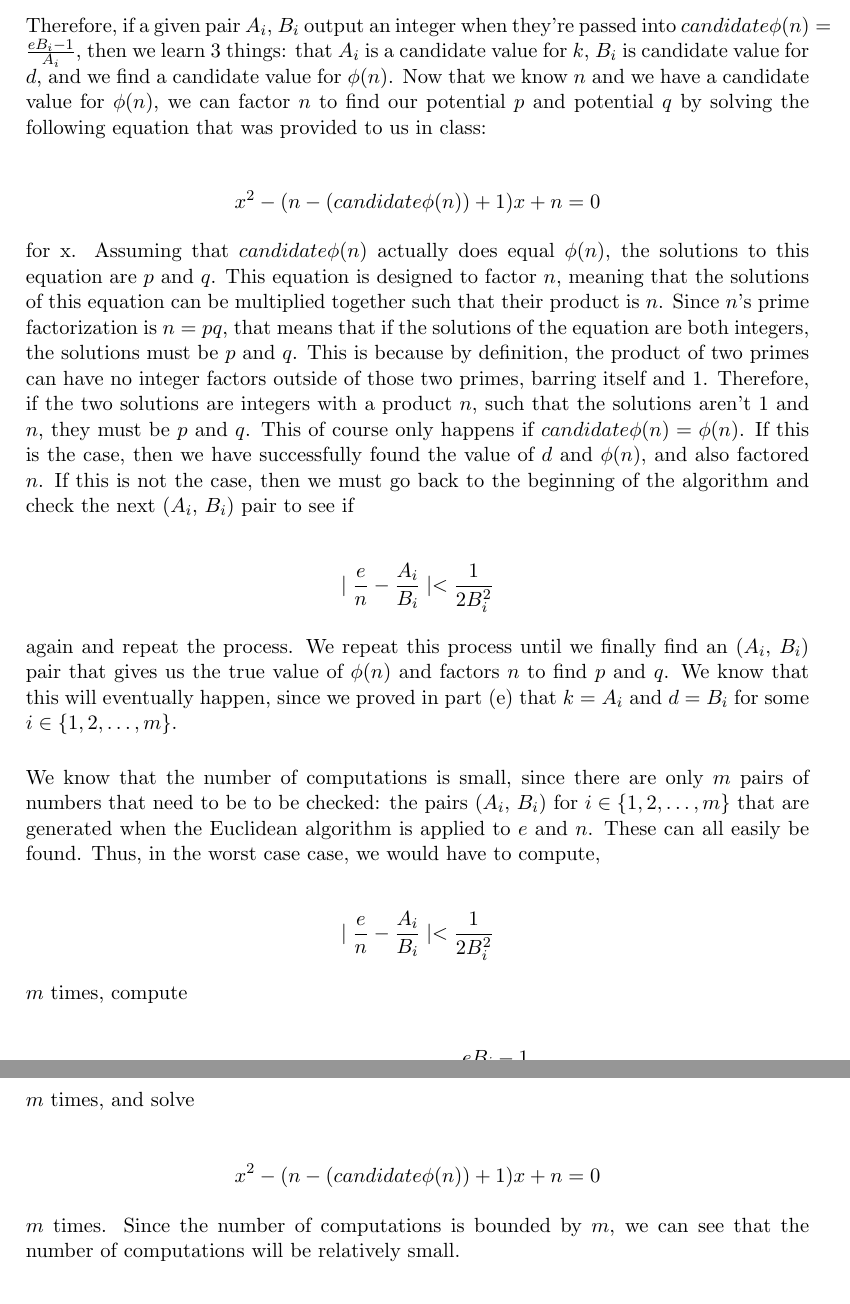
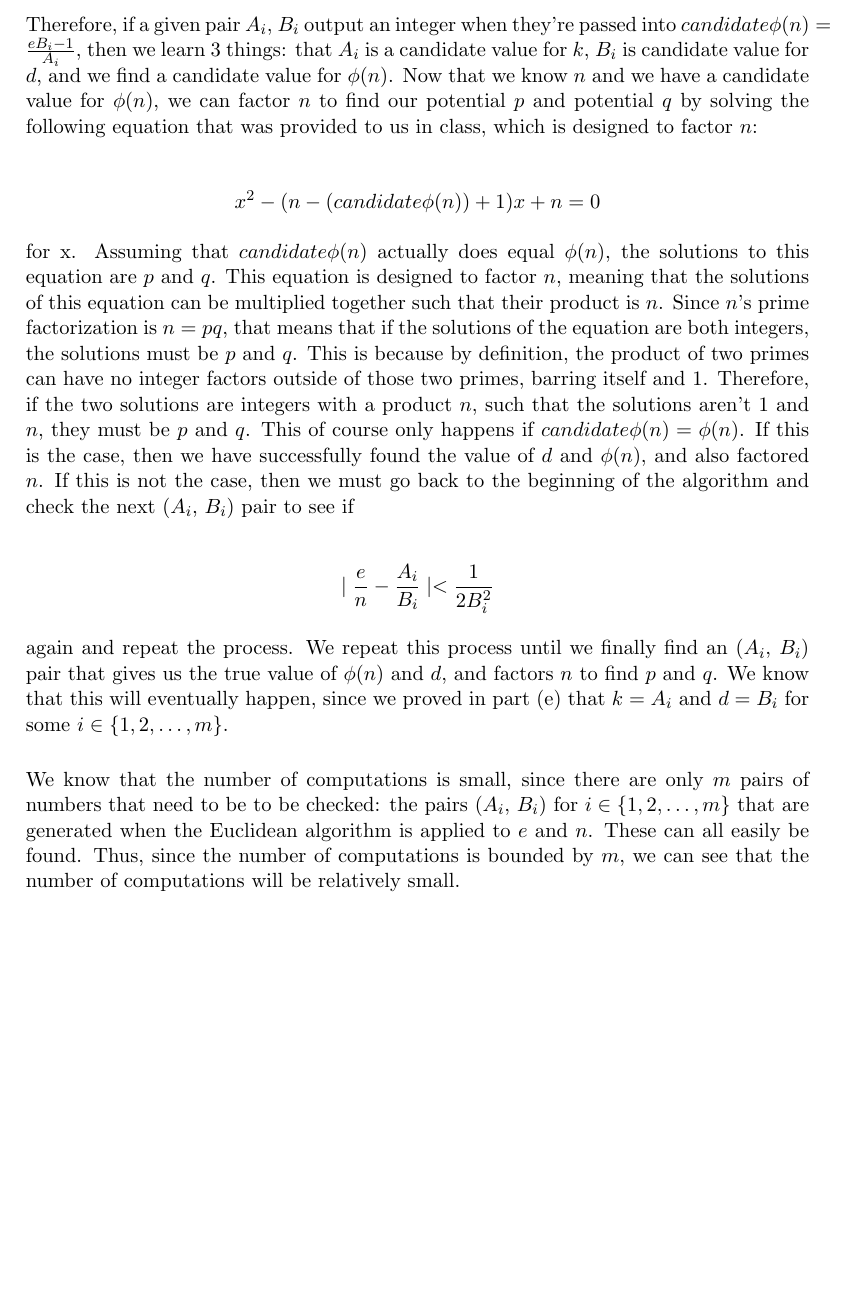
Before and after one commit to harjeejohal/CPSC418, a LaTeX problem sheet (a3/johal_assignment3.tex): two parts of pages 16 and 17 of 21 before the commit and part of page 16 of 20 after it, the two joined at a grey line, cut so that both start at the same text, the shorter picture padded with empty space. Compiled offline with pdfLaTeX.

Commit message:
Done with assignment 3

```diff
--- a/a3/johal_assignment3.tex
+++ b/a3/johal_assignment3.tex
@@ -569,7 +569,7 @@ If $A_i = k$ and $B_i = d$, then this equation merely becomes
     \phi(n) = \frac{ed - 1}{k}
 \end{align*}
 
-Therefore, if a given pair $A_i$, $B_i$ output an integer when they're passed into $candidate \phi(n) = \frac{eB_i - 1}{A_i}$, then we learn 3 things: that $A_i$ is a candidate value for $k$, $B_i$ is candidate value for $d$, and we find a candidate value for $\phi(n)$. Now that we know $n$ and we have a candidate value for $\phi(n)$, we can factor $n$ to find our potential $p$ and potential $q$ by solving the following equation that was provided to us in class:
+Therefore, if a given pair $A_i$, $B_i$ output an integer when they're passed into $candidate \phi(n) = \frac{eB_i - 1}{A_i}$, then we learn 3 things: that $A_i$ is a candidate value for $k$, $B_i$ is candidate value for $d$, and we find a candidate value for $\phi(n)$. Now that we know $n$ and we have a candidate value for $\phi(n)$, we can factor $n$ to find our potential $p$ and potential $q$ by solving the following equation that was provided to us in class, which is designed to factor $n$:
 
 \begin{align*}
     x^2 - (n - (candidate \phi(n)) + 1)x + n = 0
@@ -581,27 +581,9 @@ for x. Assuming that $candidate\phi(n)$ actually does equal $\phi(n)$, the solut
     \mid \frac{e}{n} - \frac{A_i}{B_i} \mid < \frac{1}{2B_i^2}
 \end{align*}
 
-again and repeat the process. We repeat this process until we finally find an ($A_i$, $B_i$) pair that gives us the true value of $\phi(n)$ and factors $n$ to find $p$ and $q$. We know that this will eventually happen, since we proved in part (e) that $k = A_i$ and $d = B_i$ for some $i \in \{1, 2, \ldots, m\}$. \\
+again and repeat the process. We repeat this process until we finally find an ($A_i$, $B_i$) pair that gives us the true value of $\phi(n)$ and $d$, and factors $n$ to find $p$ and $q$. We know that this will eventually happen, since we proved in part (e) that $k = A_i$ and $d = B_i$ for some $i \in \{1, 2, \ldots, m\}$. \\
 
-We know that the number of computations is small, since there are only $m$ pairs of numbers that need to be to be checked: the pairs ($A_i$, $B_i$) for $i \in \{1, 2, \ldots, m\}$ that are generated when the Euclidean algorithm is applied to $e$ and $n$. These can all easily be found. Thus, in the worst case case, we would have to compute,
-
-\begin{align*}
-    \mid \frac{e}{n} - \frac{A_i}{B_i} \mid < \frac{1}{2B_i^2}
-\end{align*}
-
-$m$ times, compute
-
-\begin{align*}
-    candidate \phi(n) = \frac{eB_i - 1}{A_i}
-\end{align*}
-
-$m$ times, and solve
-
-\begin{align*}
-    x^2 - (n - (candidate \phi(n)) + 1)x + n = 0
-\end{align*}
-
-$m$ times. Since the number of computations is bounded by $m$, we can see that the number of computations will be relatively small.
+We know that the number of computations is small, since there are only $m$ pairs of numbers that need to be to be checked: the pairs ($A_i$, $B_i$) for $i \in \{1, 2, \ldots, m\}$ that are generated when the Euclidean algorithm is applied to $e$ and $n$. These can all easily be found. Thus, since the number of computations is bounded by $m$, we can see that the number of computations will be relatively small.
 
 \end{enumerate}
 
```
Also changed, not shown: a3/johal_assignment3.pdf, a3/q8/input.jpg (added), a3/q8/output.jpg (added), a3/johal_assignment3.tex (2 more changed lines), 3 other files.
